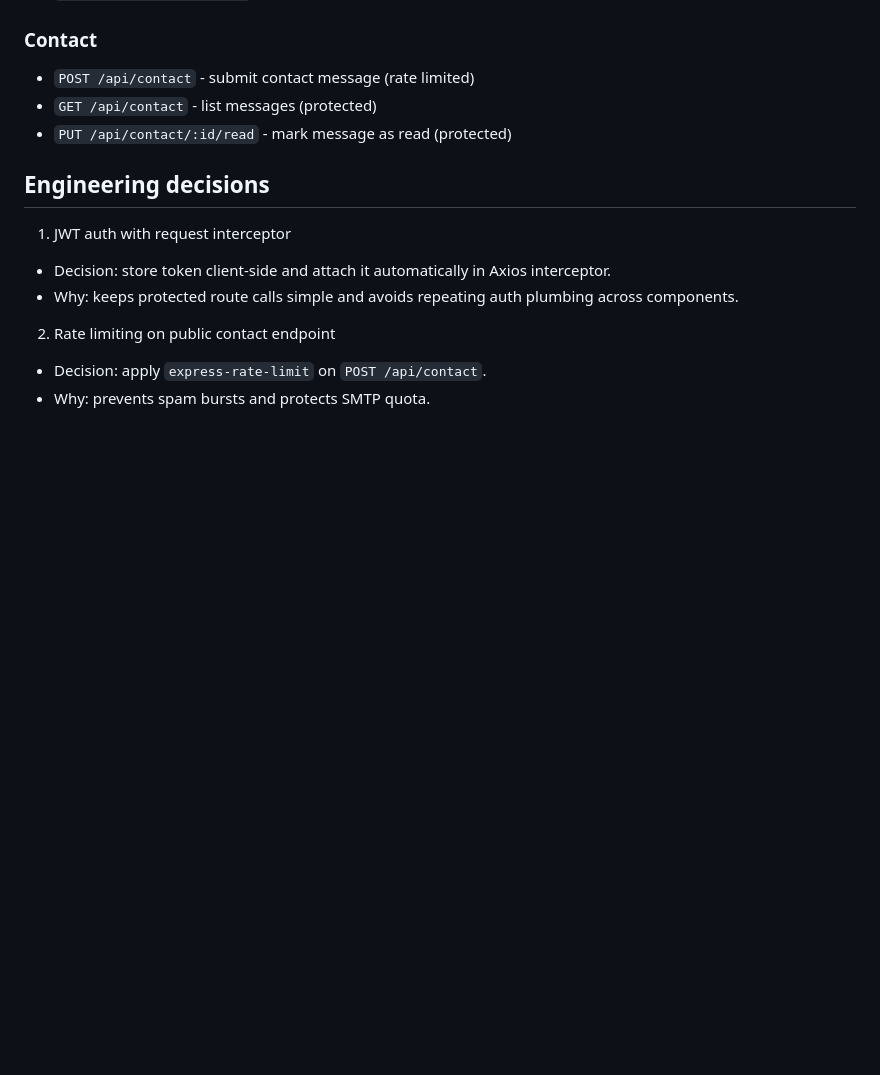
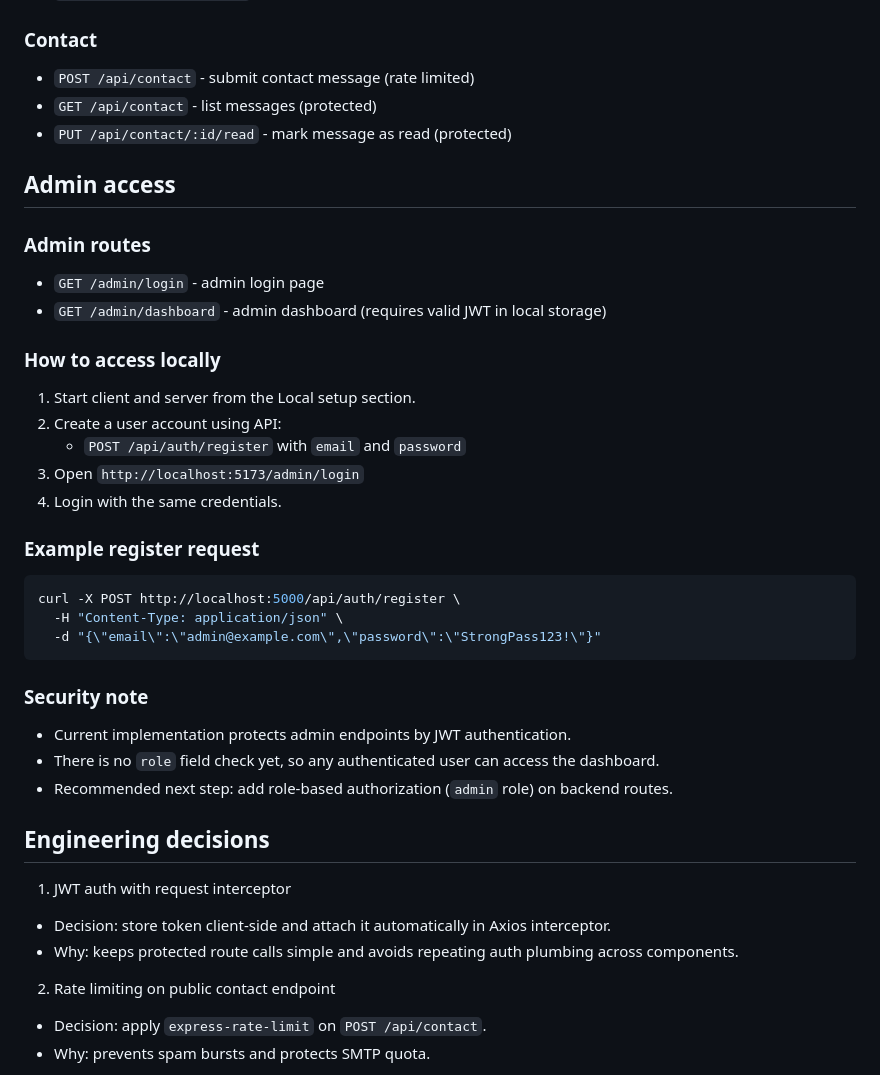
Before and after one commit to imsumit28/portfolio-website, a Markdown page: README.md, the part around the change. Drawn GitHub-style; blank space fills up the shorter version.

Commit message:
Document admin access flow and current auth limitations

````diff
--- a/README.md
+++ b/README.md
@@ -128,6 +128,32 @@ Open: `http://localhost:5173`
 - `GET /api/contact` - list messages (protected)
 - `PUT /api/contact/:id/read` - mark message as read (protected)
 
+## Admin access
+
+### Admin routes
+- `GET /admin/login` - admin login page
+- `GET /admin/dashboard` - admin dashboard (requires valid JWT in local storage)
+
+### How to access locally
+1. Start client and server from the Local setup section.
+2. Create a user account using API:
+   - `POST /api/auth/register` with `email` and `password`
+3. Open `http://localhost:5173/admin/login`
+4. Login with the same credentials.
+
+### Example register request
+
+```bash
+curl -X POST http://localhost:5000/api/auth/register \
+  -H "Content-Type: application/json" \
+  -d "{\"email\":\"admin@example.com\",\"password\":\"StrongPass123!\"}"
+```
+
+### Security note
+- Current implementation protects admin endpoints by JWT authentication.
+- There is no `role` field check yet, so any authenticated user can access the dashboard.
+- Recommended next step: add role-based authorization (`admin` role) on backend routes.
+
 ## Engineering decisions
 
 1. JWT auth with request interceptor
````
